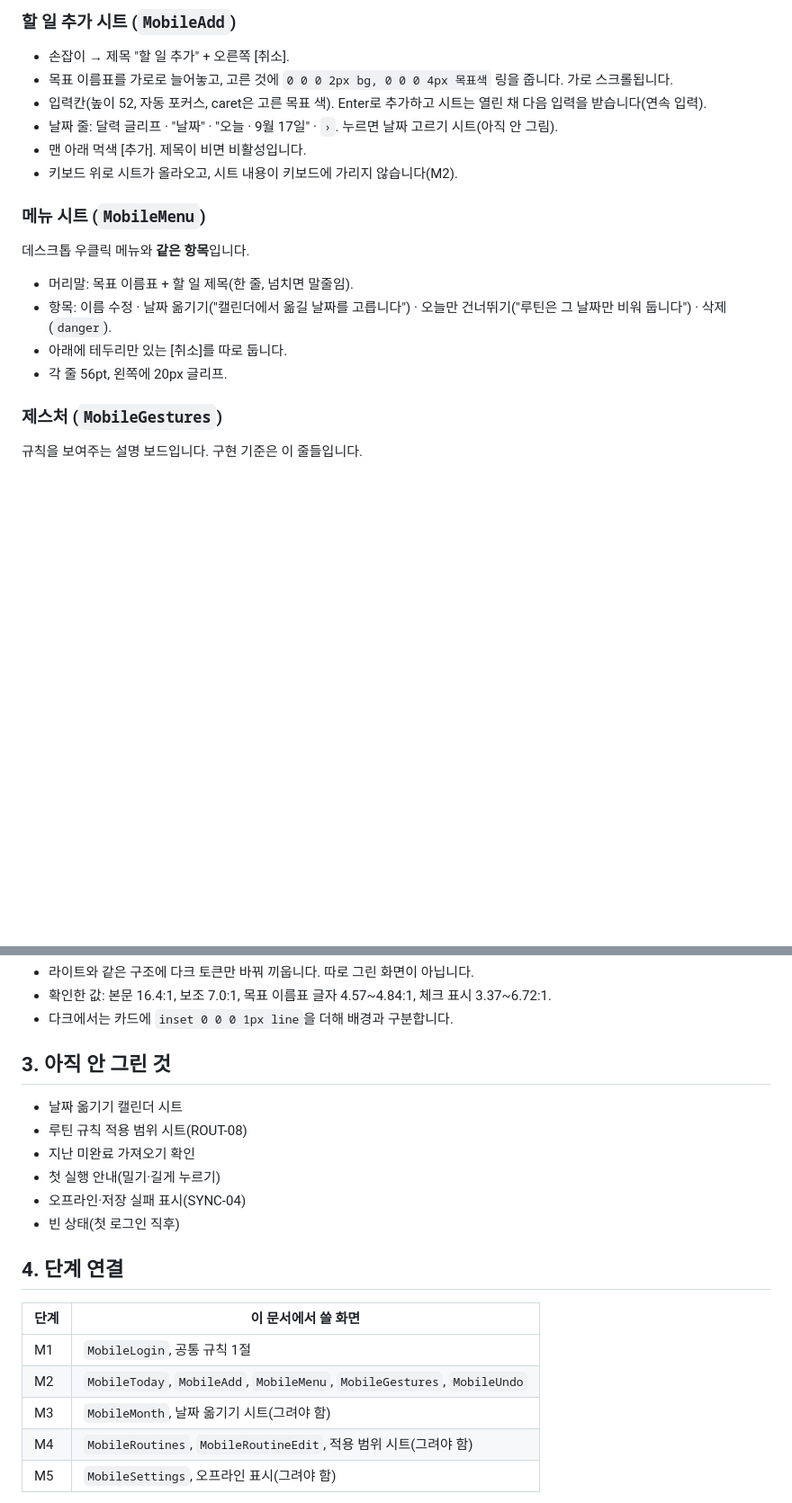
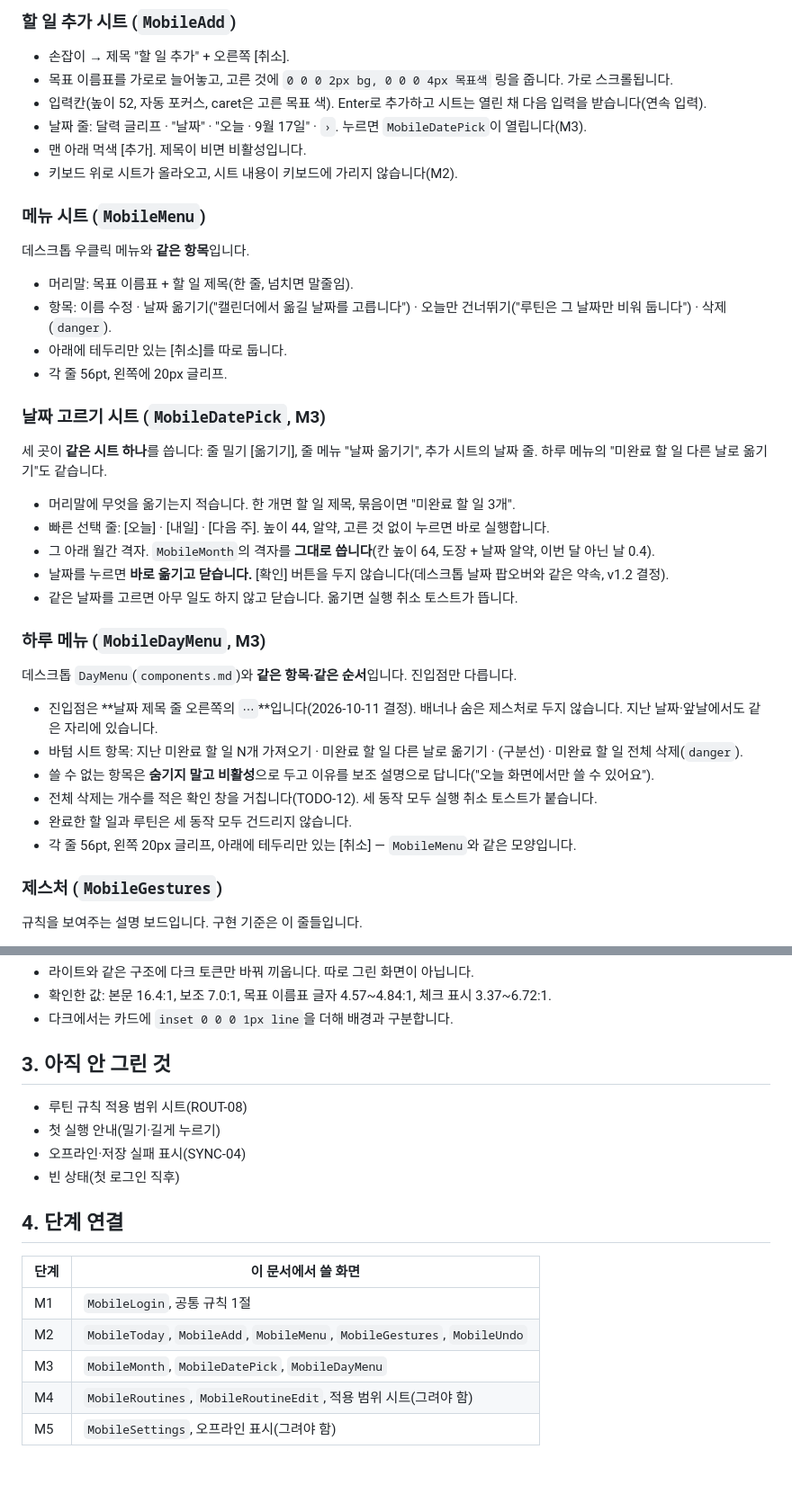
Before and after one commit to anderpudding/nodii, a Markdown page: docs/design/mobile-screens.md, 2 parts joined by grey strips. Shown at 90% size. Rendered like a GitHub page; blank space fills up the shorter version.

Commit message:
docs(design): specify date-pick sheet and day menu for mobile (TODO-10~12)

```diff
--- a/docs/design/mobile-screens.md
+++ b/docs/design/mobile-screens.md
@@ -102,7 +102,7 @@
 - 손잡이 → 제목 "할 일 추가" + 오른쪽 [취소].
 - 목표 이름표를 가로로 늘어놓고, 고른 것에 `0 0 0 2px bg, 0 0 0 4px 목표색` 링을 줍니다. 가로 스크롤됩니다.
 - 입력칸(높이 52, 자동 포커스, caret은 고른 목표 색). Enter로 추가하고 시트는 열린 채 다음 입력을 받습니다(연속 입력).
-- 날짜 줄: 달력 글리프 · "날짜" · "오늘 · 9월 17일" · `›`. 누르면 날짜 고르기 시트(아직 안 그림).
+- 날짜 줄: 달력 글리프 · "날짜" · "오늘 · 9월 17일" · `›`. 누르면 `MobileDatePick`이 열립니다(M3).
 - 맨 아래 먹색 [추가]. 제목이 비면 비활성입니다.
 - 키보드 위로 시트가 올라오고, 시트 내용이 키보드에 가리지 않습니다(M2).
 
@@ -114,6 +114,27 @@
 - 항목: 이름 수정 · 날짜 옮기기("캘린더에서 옮길 날짜를 고릅니다") · 오늘만 건너뛰기("루틴은 그 날짜만 비워 둡니다") · 삭제(`danger`).
 - 아래에 테두리만 있는 [취소]를 따로 둡니다.
 - 각 줄 56pt, 왼쪽에 20px 글리프.
+
+### 날짜 고르기 시트 (`MobileDatePick`, M3)
+
+세 곳이 **같은 시트 하나**를 씁니다: 줄 밀기 [옮기기], 줄 메뉴 "날짜 옮기기", 추가 시트의 날짜 줄. 하루 메뉴의 "미완료 할 일 다른 날로 옮기기"도 같습니다.
+
+- 머리말에 무엇을 옮기는지 적습니다. 한 개면 할 일 제목, 묶음이면 "미완료 할 일 3개".
+- 빠른 선택 줄: [오늘] · [내일] · [다음 주]. 높이 44, 알약, 고른 것 없이 누르면 바로 실행합니다.
+- 그 아래 월간 격자. `MobileMonth`의 격자를 **그대로 씁니다**(칸 높이 64, 도장 + 날짜 알약, 이번 달 아닌 날 0.4).
+- 날짜를 누르면 **바로 옮기고 닫습니다.** [확인] 버튼을 두지 않습니다(데스크톱 날짜 팝오버와 같은 약속, v1.2 결정).
+- 같은 날짜를 고르면 아무 일도 하지 않고 닫습니다. 옮기면 실행 취소 토스트가 뜹니다.
+
+### 하루 메뉴 (`MobileDayMenu`, M3)
+
+데스크톱 `DayMenu`(`components.md`)와 **같은 항목·같은 순서**입니다. 진입점만 다릅니다.
+
+- 진입점은 **날짜 제목 줄 오른쪽의 `⋯`**입니다(2026-10-11 결정). 배너나 숨은 제스처로 두지 않습니다. 지난 날짜·앞날에서도 같은 자리에 있습니다.
+- 바텀 시트 항목: 지난 미완료 할 일 N개 가져오기 · 미완료 할 일 다른 날로 옮기기 · (구분선) · 미완료 할 일 전체 삭제(`danger`).
+- 쓸 수 없는 항목은 **숨기지 말고 비활성**으로 두고 이유를 보조 설명으로 답니다("오늘 화면에서만 쓸 수 있어요").
+- 전체 삭제는 개수를 적은 확인 창을 거칩니다(TODO-12). 세 동작 모두 실행 취소 토스트가 붙습니다.
+- 완료한 할 일과 루틴은 세 동작 모두 건드리지 않습니다.
+- 각 줄 56pt, 왼쪽 20px 글리프, 아래에 테두리만 있는 [취소] — `MobileMenu`와 같은 모양입니다.
 
 ### 제스처 (`MobileGestures`)
 
@@ -171,9 +192,7 @@
 
 ## 3. 아직 안 그린 것
 
-- 날짜 옮기기 캘린더 시트
 - 루틴 규칙 적용 범위 시트(ROUT-08)
-- 지난 미완료 가져오기 확인
 - 첫 실행 안내(밀기·길게 누르기)
 - 오프라인·저장 실패 표시(SYNC-04)
 - 빈 상태(첫 로그인 직후)
@@ -184,7 +203,7 @@
 | --- | --- |
 | M1 | `MobileLogin`, 공통 규칙 1절 |
 | M2 | `MobileToday`, `MobileAdd`, `MobileMenu`, `MobileGestures`, `MobileUndo` |
-| M3 | `MobileMonth`, 날짜 옮기기 시트(그려야 함) |
+| M3 | `MobileMonth`, `MobileDatePick`, `MobileDayMenu` |
 | M4 | `MobileRoutines`, `MobileRoutineEdit`, 적용 범위 시트(그려야 함) |
 | M5 | `MobileSettings`, 오프라인 표시(그려야 함) |
 
```
